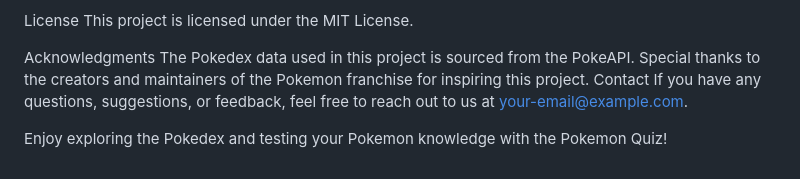
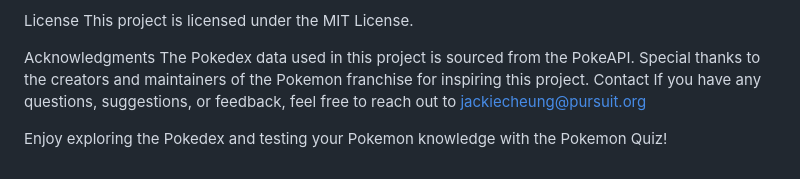
Before and after one commit to JackieC1993/front-end-portfolio-project, a Markdown page: README.md, the part around the change. GitHub-like rendering.

Commit message:
edit my readme file and add picture

```diff
--- a/README.md
+++ b/README.md
@@ -78,6 +78,6 @@ Acknowledgments
 The Pokedex data used in this project is sourced from the PokeAPI.
 Special thanks to the creators and maintainers of the Pokemon franchise for inspiring this project.
 Contact
-If you have any questions, suggestions, or feedback, feel free to reach out to us at your-email@example.com.
+If you have any questions, suggestions, or feedback, feel free to reach out to jackiecheung@pursuit.org
 
 Enjoy exploring the Pokedex and testing your Pokemon knowledge with the Pokemon Quiz!
```
